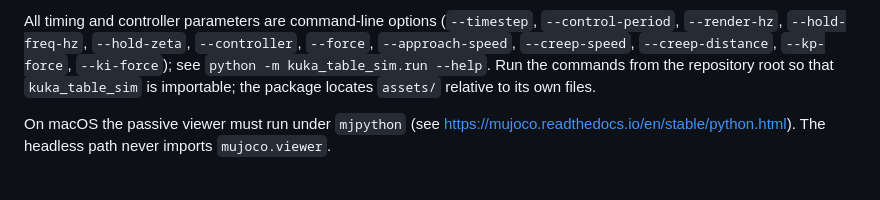
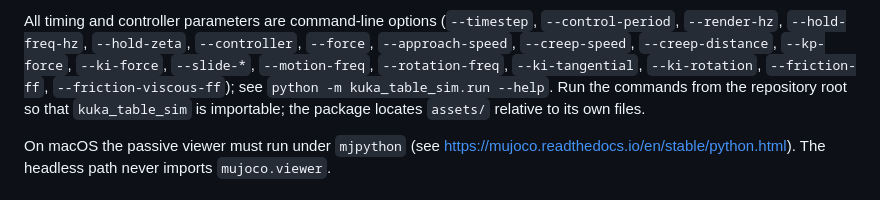
Before and after one commit to ROBOWA/Contact-Passivity, a Markdown page: README.md, the part around one of its changes. GitHub-like rendering.

```diff
--- a/README.md
+++ b/README.md
@@ -74,7 +77,9 @@ until `Esc` switches back to the free camera (`[` and `]` cycle cameras).
 All timing and controller parameters are command-line options (`--timestep`,
 `--control-period`, `--render-hz`, `--hold-freq-hz`, `--hold-zeta`,
 `--controller`, `--force`, `--approach-speed`, `--creep-speed`,
-`--creep-distance`, `--kp-force`, `--ki-force`); see
+`--creep-distance`, `--kp-force`, `--ki-force`, `--slide-*`, `--motion-freq`,
+`--rotation-freq`, `--ki-tangential`, `--ki-rotation`, `--friction-ff`,
+`--friction-viscous-ff`); see
 `python -m kuka_table_sim.run --help`. Run the commands from the repository
 root so that `kuka_table_sim` is importable; the package locates `assets/`
 relative to its own files.
```
Also changed, not shown: other parts of README.md (+72 -24 lines), docs/kuka_force_hold.png, 3 other files.
